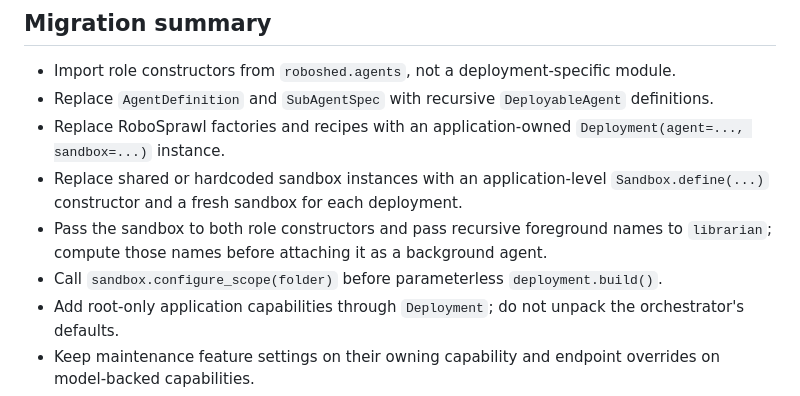
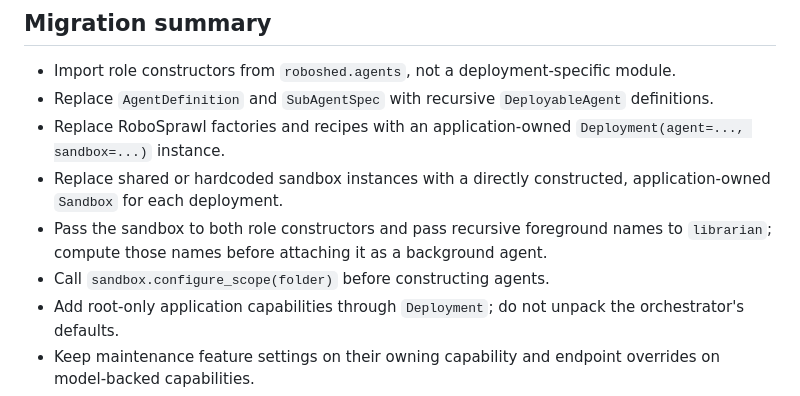
Before and after one commit to Tachion-Oy/roboz, a Markdown page: docs/agent-factories.md, the part around one of its changes. Rendered like a GitHub page.

```diff
--- a/docs/agent-factories.md
+++ b/docs/agent-factories.md
@@ -196,11 +188,11 @@ invocation, interruption, cancellation, thread shutdown, and dependency health.
   `DeployableAgent` definitions.
 - Replace RoboSprawl factories and recipes with an application-owned
   `Deployment(agent=..., sandbox=...)` instance.
-- Replace shared or hardcoded sandbox instances with an application-level
-  `Sandbox.define(...)` constructor and a fresh sandbox for each deployment.
+- Replace shared or hardcoded sandbox instances with a directly constructed,
+  application-owned `Sandbox` for each deployment.
 - Pass the sandbox to both role constructors and pass recursive foreground names
   to `librarian`; compute those names before attaching it as a background agent.
-- Call `sandbox.configure_scope(folder)` before parameterless `deployment.build()`.
+- Call `sandbox.configure_scope(folder)` before constructing agents.
 - Add root-only application capabilities through `Deployment`; do not unpack
   the orchestrator's defaults.
 - Keep maintenance feature settings on their owning capability and endpoint
```
Also changed, not shown: other parts of docs/agent-factories.md (+18 -26 lines), packages/shed/CHANGELOG.md (+2 -4 lines), packages/shed/README.md (+5 -5 lines).
